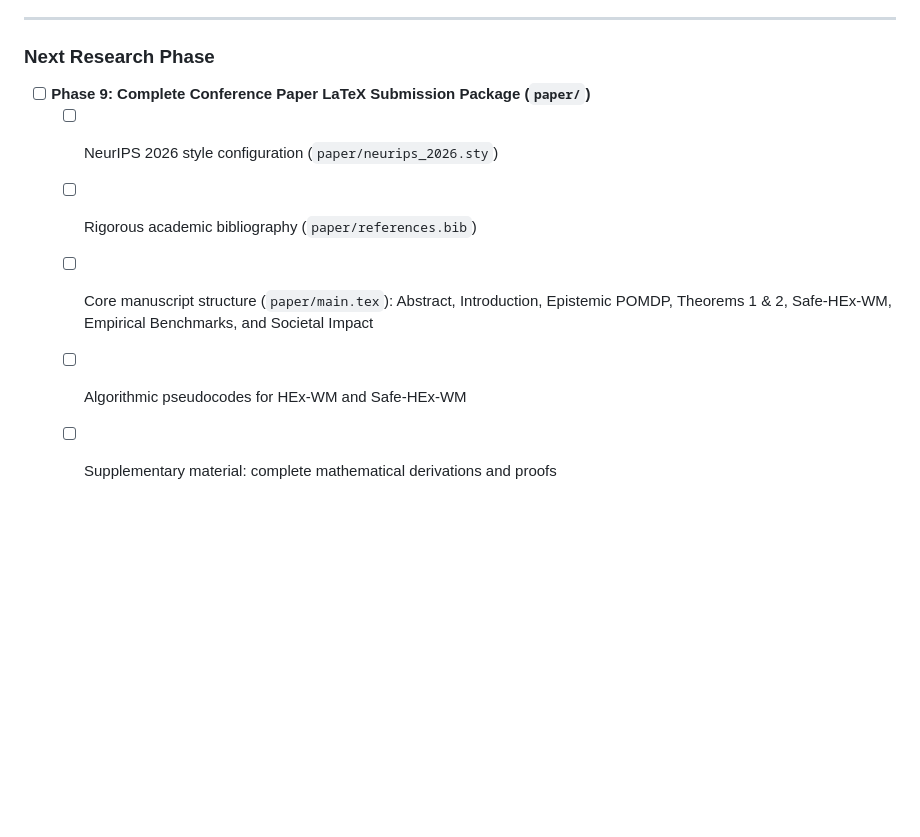
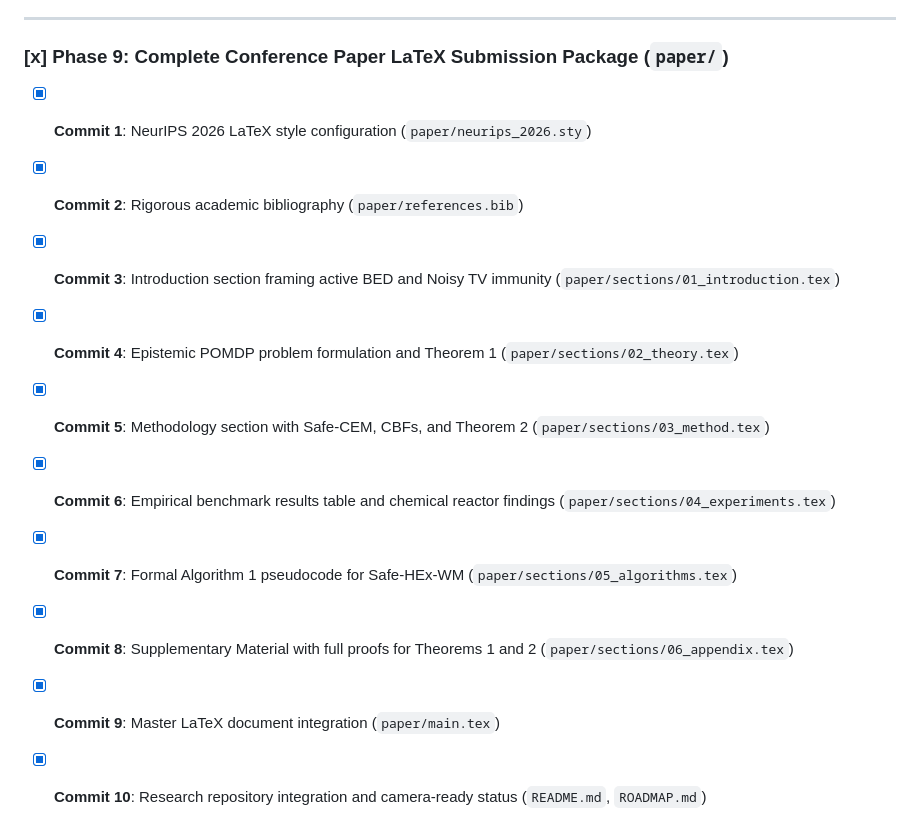
Before and after one commit to siddzzzz/Learn-to-Explore-Adaptive-World-Modeling, a Markdown page: ROADMAP.md, the part around the change. Rendered like a GitHub page; blank space fills up the shorter version.

```diff
--- a/ROADMAP.md
+++ b/ROADMAP.md
@@ -126,10 +126,14 @@
 
 ---
 
-### Next Research Phase
-- [ ] **Phase 9: Complete Conference Paper LaTeX Submission Package (`paper/`)**
-  - [ ] NeurIPS 2026 style configuration (`paper/neurips_2026.sty`)
-  - [ ] Rigorous academic bibliography (`paper/references.bib`)
-  - [ ] Core manuscript structure (`paper/main.tex`): Abstract, Introduction, Epistemic POMDP, Theorems 1 & 2, Safe-HEx-WM, Empirical Benchmarks, and Societal Impact
-  - [ ] Algorithmic pseudocodes for HEx-WM and Safe-HEx-WM
-  - [ ] Supplementary material: complete mathematical derivations and proofs
+### [x] Phase 9: Complete Conference Paper LaTeX Submission Package (`paper/`)
+- [x] **Commit 1**: NeurIPS 2026 LaTeX style configuration (`paper/neurips_2026.sty`)
+- [x] **Commit 2**: Rigorous academic bibliography (`paper/references.bib`)
+- [x] **Commit 3**: Introduction section framing active BED and Noisy TV immunity (`paper/sections/01_introduction.tex`)
+- [x] **Commit 4**: Epistemic POMDP problem formulation and Theorem 1 (`paper/sections/02_theory.tex`)
+- [x] **Commit 5**: Methodology section with Safe-CEM, CBFs, and Theorem 2 (`paper/sections/03_method.tex`)
+- [x] **Commit 6**: Empirical benchmark results table and chemical reactor findings (`paper/sections/04_experiments.tex`)
+- [x] **Commit 7**: Formal Algorithm 1 pseudocode for Safe-HEx-WM (`paper/sections/05_algorithms.tex`)
+- [x] **Commit 8**: Supplementary Material with full proofs for Theorems 1 and 2 (`paper/sections/06_appendix.tex`)
+- [x] **Commit 9**: Master LaTeX document integration (`paper/main.tex`)
+- [x] **Commit 10**: Research repository integration and camera-ready status (`README.md`, `ROADMAP.md`)
```
Also changed, not shown: README.md (+6 -0 lines).
